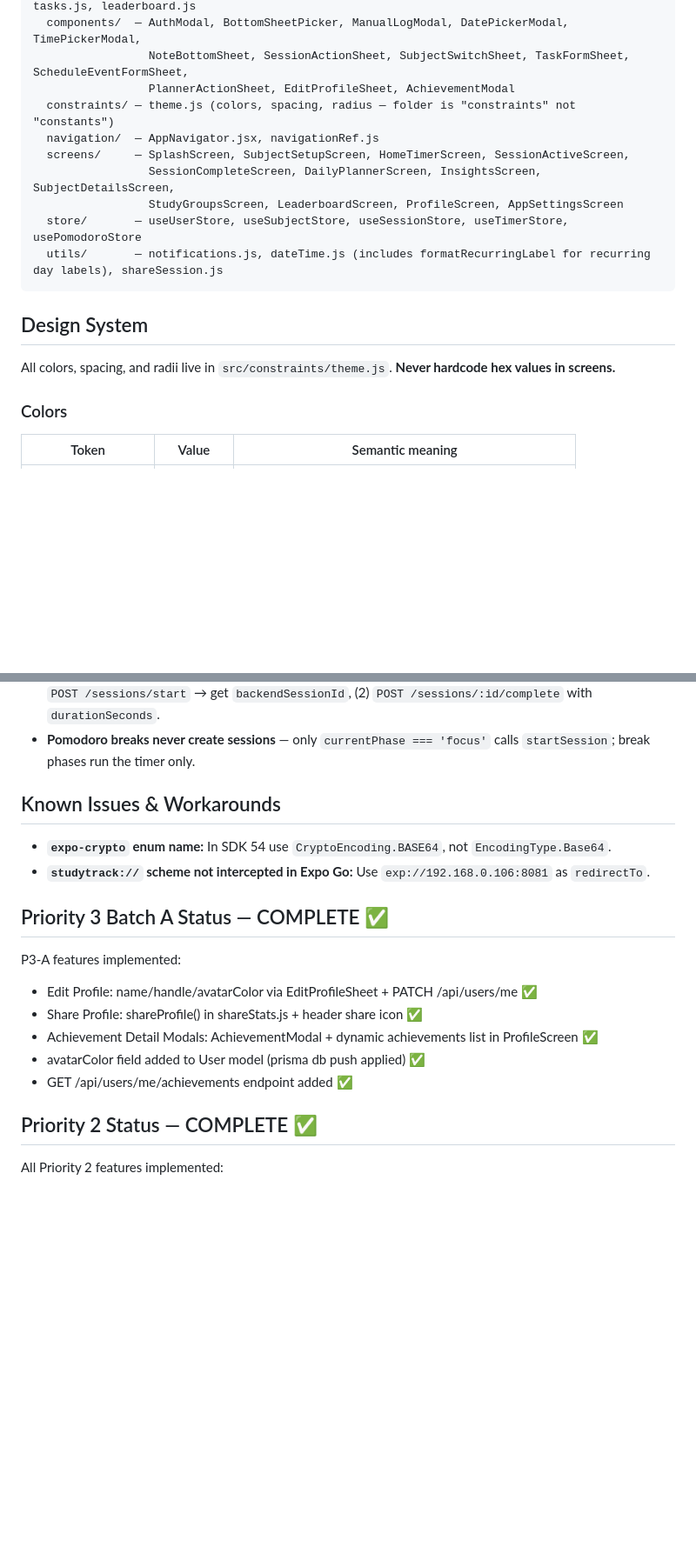
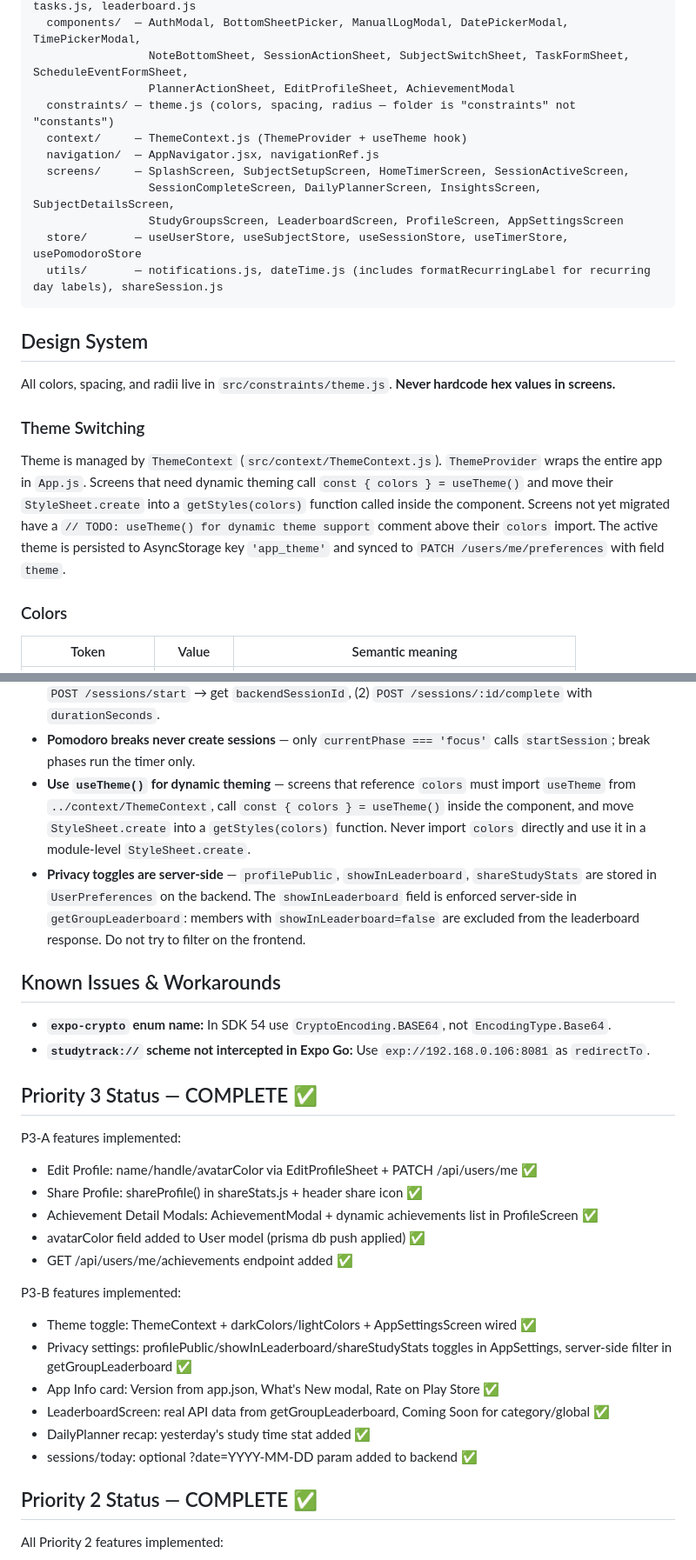
Before and after one commit to ShyamSundar2705/StudyTrack, a Markdown page: studytrack-frontend/CLAUDE.md, 2 parts joined by grey strips. Shown at 87% size. Drawn GitHub-style; blank space fills up the shorter version.

Commit message:
docs: update CLAUDE.md files for P3 Batch B features

```diff
--- a/studytrack-frontend/CLAUDE.md
+++ b/studytrack-frontend/CLAUDE.md
@@ -15,6 +15,7 @@ src/
                  NoteBottomSheet, SessionActionSheet, SubjectSwitchSheet, TaskFormSheet, ScheduleEventFormSheet,
                  PlannerActionSheet, EditProfileSheet, AchievementModal
   constraints/ — theme.js (colors, spacing, radius — folder is "constraints" not "constants")
+  context/     — ThemeContext.js (ThemeProvider + useTheme hook)
   navigation/  — AppNavigator.jsx, navigationRef.js
   screens/     — SplashScreen, SubjectSetupScreen, HomeTimerScreen, SessionActiveScreen,
                  SessionCompleteScreen, DailyPlannerScreen, InsightsScreen, SubjectDetailsScreen,
@@ -26,6 +27,10 @@ src/
 ## Design System
 
 All colors, spacing, and radii live in `src/constraints/theme.js`. **Never hardcode hex values in screens.**
+
+### Theme Switching
+
+Theme is managed by `ThemeContext` (`src/context/ThemeContext.js`). `ThemeProvider` wraps the entire app in `App.js`. Screens that need dynamic theming call `const { colors } = useTheme()` and move their `StyleSheet.create` into a `getStyles(colors)` function called inside the component. Screens not yet migrated have a `// TODO: useTheme() for dynamic theme support` comment above their `colors` import. The active theme is persisted to AsyncStorage key `'app_theme'` and synced to `PATCH /users/me/preferences` with field `theme`.
 
 ### Colors
 
@@ -219,13 +224,15 @@ Values are in `.env` (gitignored). Run `npx expo start --clear` after any `.env`
 - **Capture `activeSession` fields before calling `logSession()`** — `logSession` sets `activeSession: null`. Capture `subjectId`, `startedAt`, and `backendSessionId` into locals first.
 - **Session API flow: start → complete, never POST /sessions** — `POST /sessions` does not exist. Flow: (1) `POST /sessions/start` → get `backendSessionId`, (2) `POST /sessions/:id/complete` with `durationSeconds`.
 - **Pomodoro breaks never create sessions** — only `currentPhase === 'focus'` calls `startSession`; break phases run the timer only.
+- **Use `useTheme()` for dynamic theming** — screens that reference `colors` must import `useTheme` from `../context/ThemeContext`, call `const { colors } = useTheme()` inside the component, and move `StyleSheet.create` into a `getStyles(colors)` function. Never import `colors` directly and use it in a module-level `StyleSheet.create`.
+- **Privacy toggles are server-side** — `profilePublic`, `showInLeaderboard`, `shareStudyStats` are stored in `UserPreferences` on the backend. The `showInLeaderboard` field is enforced server-side in `getGroupLeaderboard`: members with `showInLeaderboard=false` are excluded from the leaderboard response. Do not try to filter on the frontend.
 
 ## Known Issues & Workarounds
 
 - **`expo-crypto` enum name:** In SDK 54 use `CryptoEncoding.BASE64`, not `EncodingType.Base64`.
 - **`studytrack://` scheme not intercepted in Expo Go:** Use `exp://192.168.0.106:8081` as `redirectTo`.
 
-## Priority 3 Batch A Status — COMPLETE ✅
+## Priority 3 Status — COMPLETE ✅
 
 P3-A features implemented:
 - Edit Profile: name/handle/avatarColor via EditProfileSheet + PATCH /api/users/me ✅
@@ -233,6 +240,14 @@ P3-A features implemented:
 - Achievement Detail Modals: AchievementModal + dynamic achievements list in ProfileScreen ✅
 - avatarColor field added to User model (prisma db push applied) ✅
 - GET /api/users/me/achievements endpoint added ✅
+
+P3-B features implemented:
+- Theme toggle: ThemeContext + darkColors/lightColors + AppSettingsScreen wired ✅
+- Privacy settings: profilePublic/showInLeaderboard/shareStudyStats toggles in AppSettings, server-side filter in getGroupLeaderboard ✅
+- App Info card: Version from app.json, What's New modal, Rate on Play Store ✅
+- LeaderboardScreen: real API data from getGroupLeaderboard, Coming Soon for category/global ✅
+- DailyPlanner recap: yesterday's study time stat added ✅
+- sessions/today: optional ?date=YYYY-MM-DD param added to backend ✅
 
 ## Priority 2 Status — COMPLETE ✅
 
```
Also changed, not shown: other parts of studytrack-frontend/CLAUDE.md (+1 -1 lines), studytrack-backend/CLAUDE.md (+3 -2 lines).
